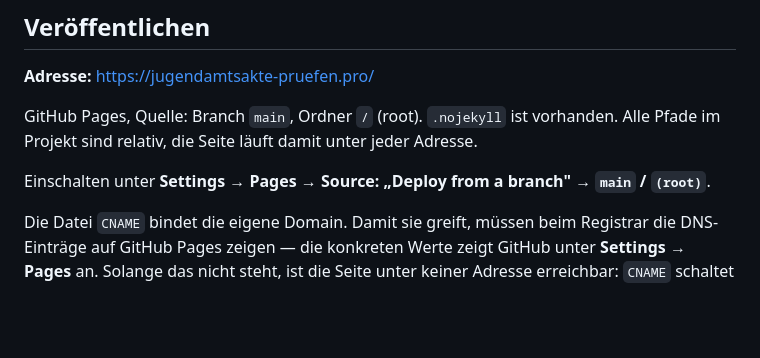
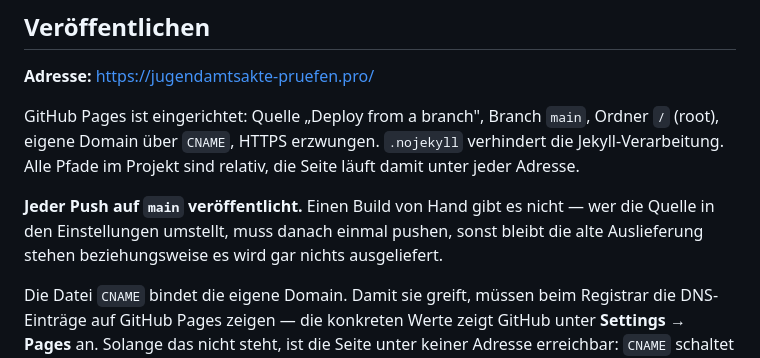
Before and after one commit to vanlifemum-boop/Aktenpr-fung-Eltern-, a Markdown page: README.md, the part around the change. Drawn GitHub-style; blank space fills up the shorter version.

Commit message:
README: Veröffentlichungsstand statt Einrichtungsanleitung
Pages ist eingerichtet — der Abschnitt beschreibt jetzt den Ist-Zustand und
hält fest, dass jeder Push auf main veröffentlicht und ein Wechsel der Quelle
einen Push braucht, um wirksam zu werden.

Co-Authored-By: Claude Opus 5 <noreply@anthropic.com>
Claude-Session: https://claude.ai/code/session_01VYaWgW4yvSZLLxa7sumLRL

```diff
--- a/README.md
+++ b/README.md
@@ -63,10 +63,13 @@ python3 -m http.server 8000
 
 **Adresse:** https://jugendamtsakte-pruefen.pro/
 
-GitHub Pages, Quelle: Branch `main`, Ordner `/` (root). `.nojekyll` ist vorhanden. Alle Pfade im
-Projekt sind relativ, die Seite läuft damit unter jeder Adresse.
+GitHub Pages ist eingerichtet: Quelle „Deploy from a branch", Branch `main`, Ordner `/` (root),
+eigene Domain über `CNAME`, HTTPS erzwungen. `.nojekyll` verhindert die Jekyll-Verarbeitung.
+Alle Pfade im Projekt sind relativ, die Seite läuft damit unter jeder Adresse.
 
-Einschalten unter **Settings → Pages → Source: „Deploy from a branch" → `main` / `(root)`**.
+**Jeder Push auf `main` veröffentlicht.** Einen Build von Hand gibt es nicht — wer die Quelle in den
+Einstellungen umstellt, muss danach einmal pushen, sonst bleibt die alte Auslieferung stehen
+beziehungsweise es wird gar nichts ausgeliefert.
 
 Die Datei `CNAME` bindet die eigene Domain. Damit sie greift, müssen beim Registrar die
 DNS-Einträge auf GitHub Pages zeigen — die konkreten Werte zeigt GitHub unter
```
